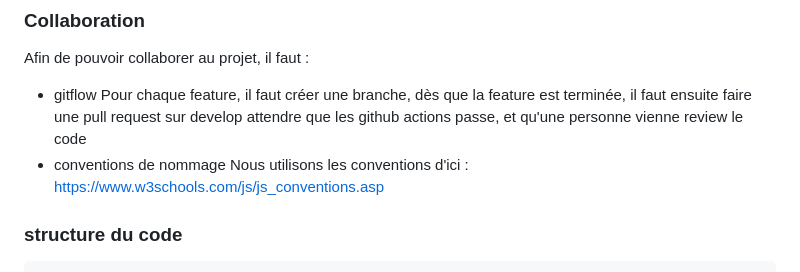
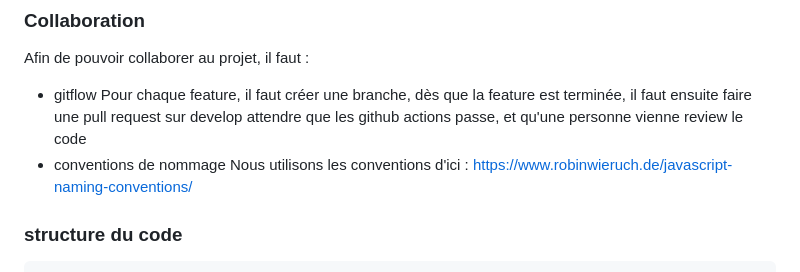
Before and after one commit to CPNV-VIR1/imagitor, a Markdown page: README.md, the part around the change. Rendered like a GitHub page.

```diff
--- a/README.md
+++ b/README.md
@@ -154,7 +154,7 @@ Afin de pouvoir collaborer au projet, il faut :
     Pour chaque feature, il faut créer une branche, dès que la feature est terminée, il faut ensuite faire une pull request sur develop
     attendre que les github actions passe, et qu'une personne vienne review le code
 - conventions de nommage
-    Nous utilisons les conventions d'ici : https://www.w3schools.com/js/js_conventions.asp
+    Nous utilisons les conventions d'ici : https://www.robinwieruch.de/javascript-naming-conventions/
 
 ### structure du code
 
```
